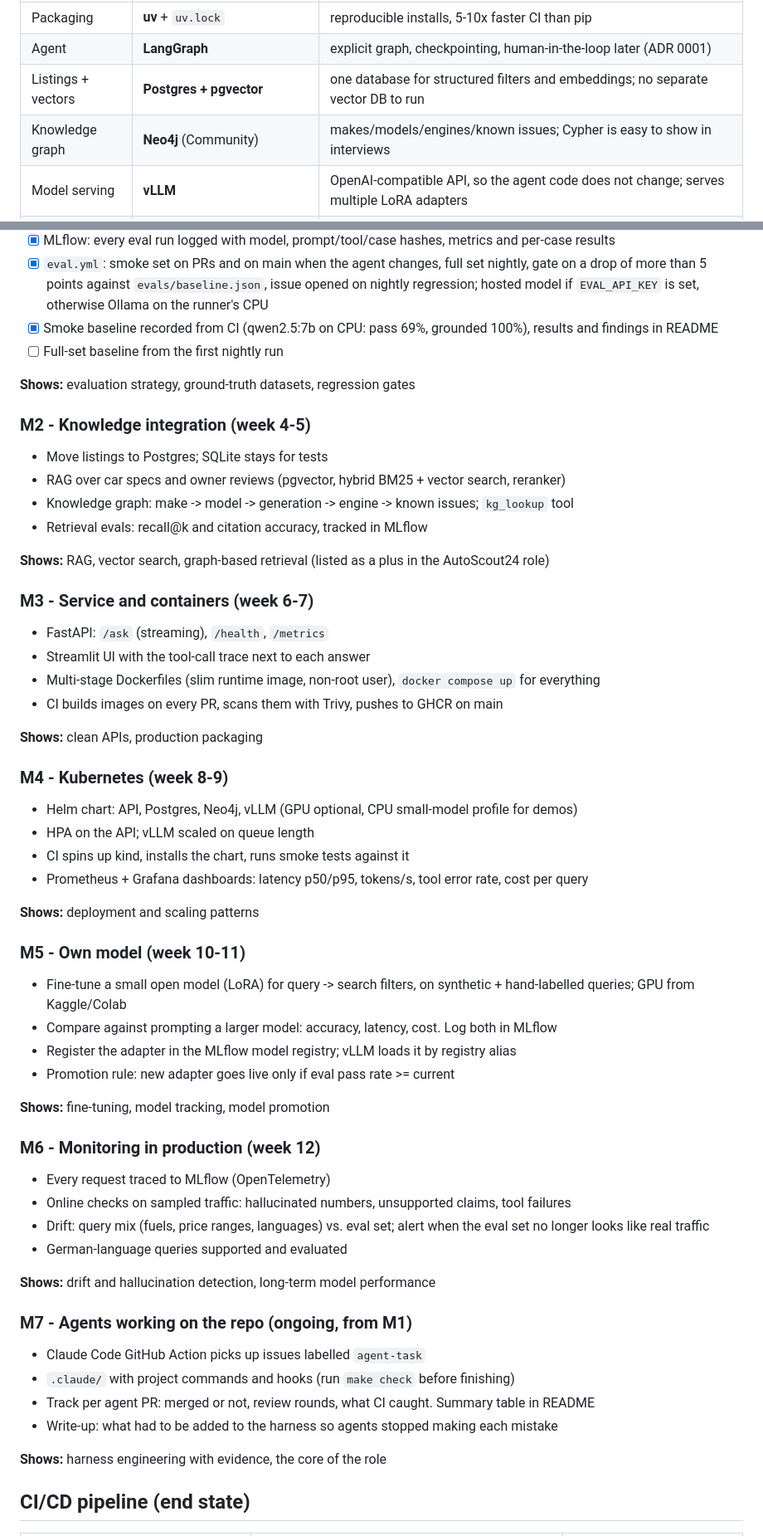
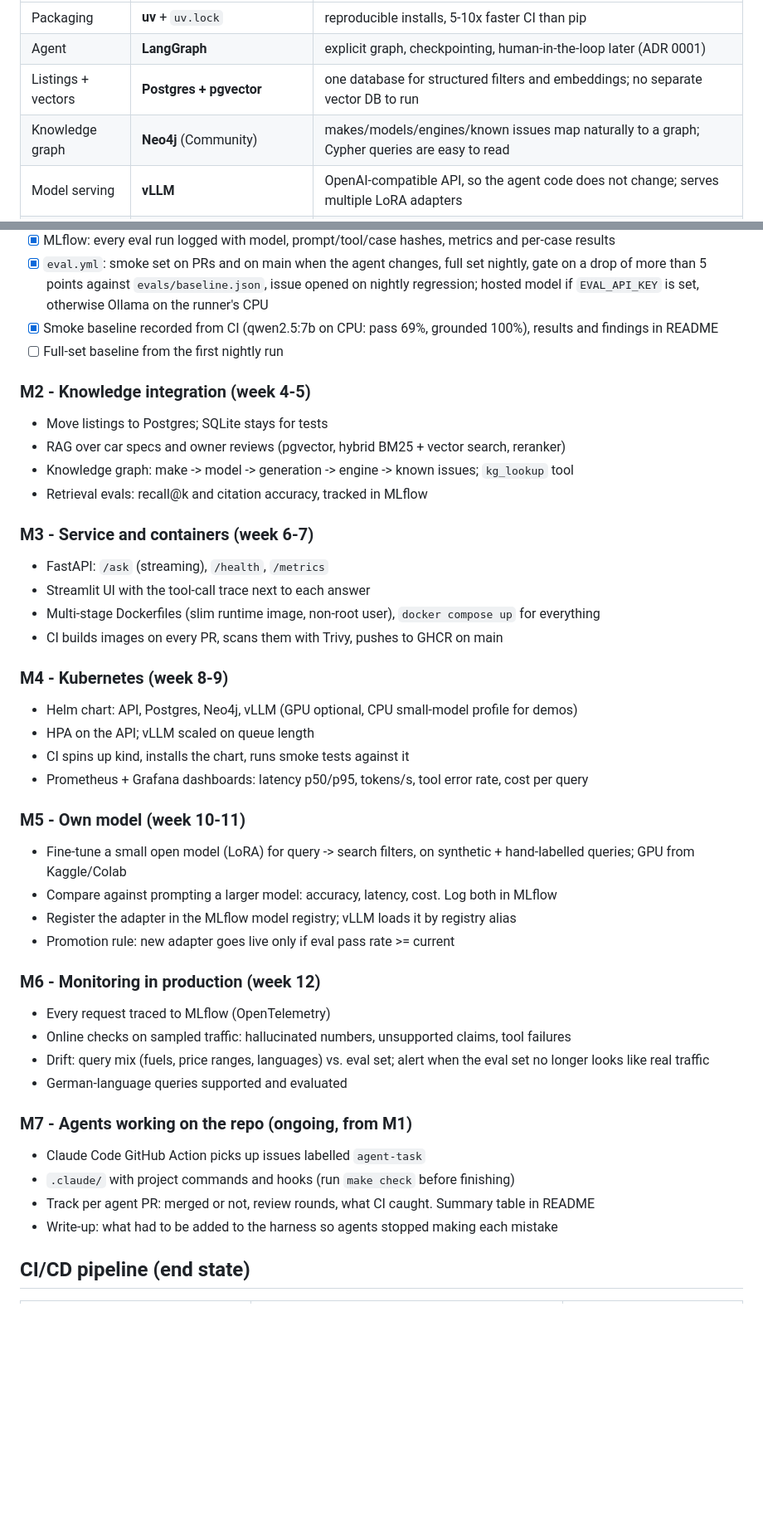
Before and after one commit to yogesh660/car-agent-harness, a Markdown page: docs/ROADMAP.md, 2 parts joined by grey strips. Shown at 83% size. GitHub-like rendering; blank space fills up the shorter version.

Commit message:
Roadmap: keep it to engineering content

```diff
--- a/docs/ROADMAP.md
+++ b/docs/ROADMAP.md
@@ -42,7 +42,7 @@ Few tools, each doing one job. Adding a tool needs an ADR.
 | Packaging | **uv** + `uv.lock` | reproducible installs, 5-10x faster CI than pip |
 | Agent | **LangGraph** | explicit graph, checkpointing, human-in-the-loop later (ADR 0001) |
 | Listings + vectors | **Postgres + pgvector** | one database for structured filters and embeddings; no separate vector DB to run |
-| Knowledge graph | **Neo4j** (Community) | makes/models/engines/known issues; Cypher is easy to show in interviews |
+| Knowledge graph | **Neo4j** (Community) | makes/models/engines/known issues map naturally to a graph; Cypher queries are easy to read |
 | Model serving | **vLLM** | OpenAI-compatible API, so the agent code does not change; serves multiple LoRA adapters |
 | Tracking | **MLflow** | one tool for fine-tuning runs, model registry, prompt versions, eval results and agent traces |
 | Infra metrics | **Prometheus + Grafana** | standard on Kubernetes; vLLM exports metrics natively |
@@ -71,15 +71,11 @@ Agent with 3 tools, synthetic data, CLAUDE.md, repo self-checks, 13 eval cases,
 - [x] Smoke baseline recorded from CI (qwen2.5:7b on CPU: pass 69%, grounded 100%), results and findings in README
 - [ ] Full-set baseline from the first nightly run
 
-**Shows:** evaluation strategy, ground-truth datasets, regression gates
-
 ### M2 - Knowledge integration (week 4-5)
 - Move listings to Postgres; SQLite stays for tests
 - RAG over car specs and owner reviews (pgvector, hybrid BM25 + vector search, reranker)
 - Knowledge graph: make -> model -> generation -> engine -> known issues; `kg_lookup` tool
 - Retrieval evals: recall@k and citation accuracy, tracked in MLflow
-
-**Shows:** RAG, vector search, graph-based retrieval (listed as a plus in the AutoScout24 role)
 
 ### M3 - Service and containers (week 6-7)
 - FastAPI: `/ask` (streaming), `/health`, `/metrics`
@@ -87,15 +83,11 @@ Agent with 3 tools, synthetic data, CLAUDE.md, repo self-checks, 13 eval cases,
 - Multi-stage Dockerfiles (slim runtime image, non-root user), `docker compose up` for everything
 - CI builds images on every PR, scans them with Trivy, pushes to GHCR on main
 
-**Shows:** clean APIs, production packaging
-
 ### M4 - Kubernetes (week 8-9)
 - Helm chart: API, Postgres, Neo4j, vLLM (GPU optional, CPU small-model profile for demos)
 - HPA on the API; vLLM scaled on queue length
 - CI spins up kind, installs the chart, runs smoke tests against it
 - Prometheus + Grafana dashboards: latency p50/p95, tokens/s, tool error rate, cost per query
-
-**Shows:** deployment and scaling patterns
 
 ### M5 - Own model (week 10-11)
 - Fine-tune a small open model (LoRA) for query -> search filters, on synthetic + hand-labelled
@@ -104,8 +96,6 @@ Agent with 3 tools, synthetic data, CLAUDE.md, repo self-checks, 13 eval cases,
 - Register the adapter in the MLflow model registry; vLLM loads it by registry alias
 - Promotion rule: new adapter goes live only if eval pass rate >= current
 
-**Shows:** fine-tuning, model tracking, model promotion
-
 ### M6 - Monitoring in production (week 12)
 - Every request traced to MLflow (OpenTelemetry)
 - Online checks on sampled traffic: hallucinated numbers, unsupported claims, tool failures
@@ -113,15 +103,11 @@ Agent with 3 tools, synthetic data, CLAUDE.md, repo self-checks, 13 eval cases,
   longer looks like real traffic
 - German-language queries supported and evaluated
 
-**Shows:** drift and hallucination detection, long-term model performance
-
 ### M7 - Agents working on the repo (ongoing, from M1)
 - Claude Code GitHub Action picks up issues labelled `agent-task`
 - `.claude/` with project commands and hooks (run `make check` before finishing)
 - Track per agent PR: merged or not, review rounds, what CI caught. Summary table in README
 - Write-up: what had to be added to the harness so agents stopped making each mistake
-
-**Shows:** harness engineering with evidence, the core of the role
 
 ## CI/CD pipeline (end state)
 
```
